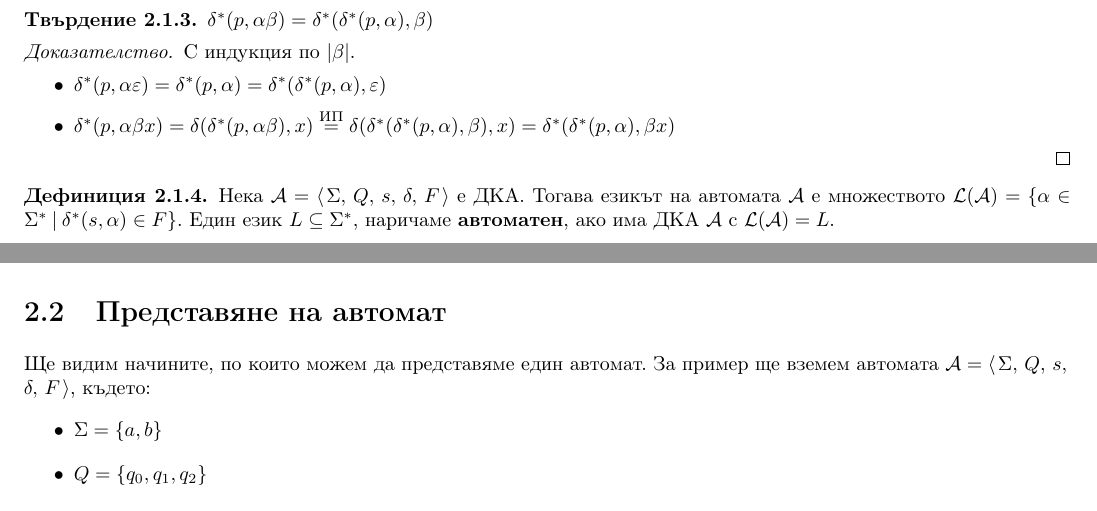
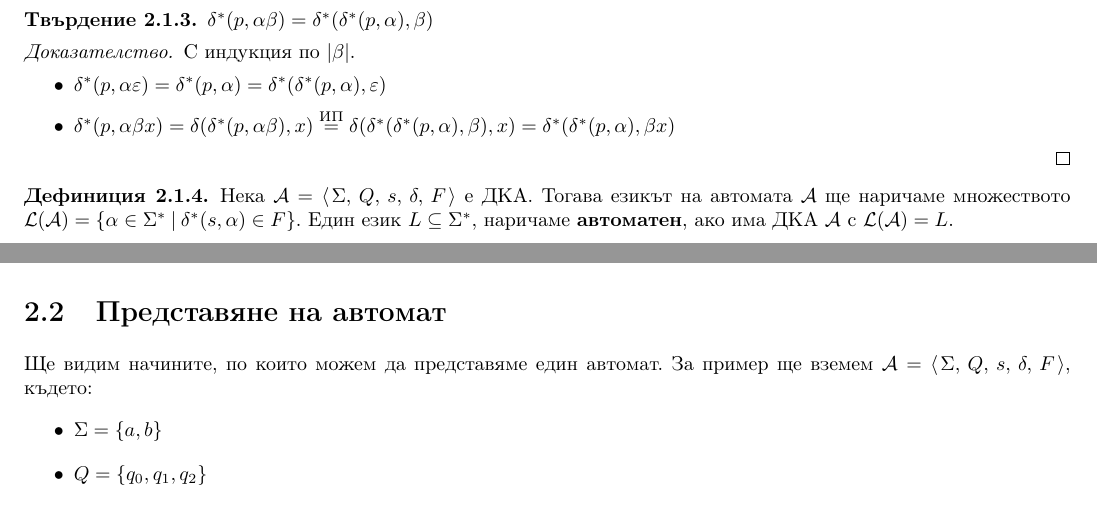
Before and after one commit to toduko/languages-automata-and-computability, a LaTeX book (notes.tex, which reads automata-and-regular-expressions/dfa-definitions.tex): two parts of pages 6 and 7 of 49, joined at a grey line, cut so that both start at the same text. Compiled offline with pdfLaTeX.

Commit message:
Fixed text formatting

```diff
--- a/automata-and-regular-expressions/dfa-definitions.tex
+++ b/automata-and-regular-expressions/dfa-definitions.tex
@@ -50,7 +50,7 @@
 
 \begin{definition}
     Нека $\mathcal{A} = \opair{\Sigma, Q, s, \delta, F}$ е ДКА.
-    Тогава езикът на автомата $\mathcal{A}$ е множеството
+    Тогава езикът на автомата $\mathcal{A}$ ще наричаме множеството
     $\mathcal{L}(\mathcal{A}) = \{ \alpha \in \Sigma^* \: | \: \delta^*(s, \alpha) \in F \}$.
     Един език $L \subseteq \Sigma^*$, наричаме \textbf{автоматен}, ако има ДКА $\mathcal{A}$ с $\mathcal{L}(\mathcal{A}) = L$.
 \end{definition}
@@ -58,7 +58,7 @@
 \section{Представяне на автомат}
 
 Ще видим начините, по които можем да представяме един автомат.
-За пример ще вземем автомата $\mathcal{A} = \opair{\Sigma, Q, s, \delta, F}$, където:
+За пример ще вземем $\mathcal{A} = \opair{\Sigma, Q, s, \delta, F}$, където:
 \begin{itemize}
     \item $\Sigma = \{ a, b \}$
     \item $Q = \{ q_0, q_1, q_2 \}$
```
